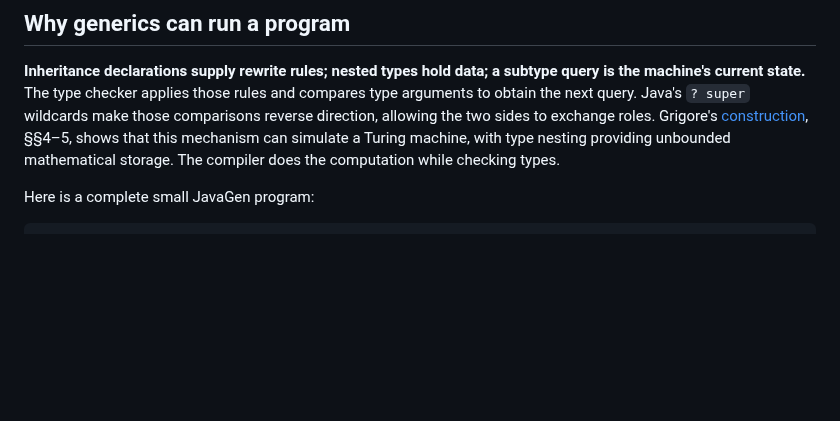
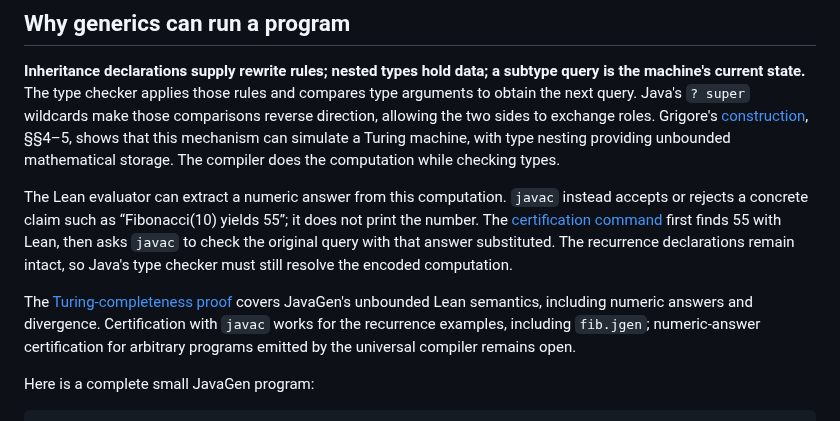
Before and after one commit to ilyasergey/langlib, a Markdown page: docs/javagen/spec.md, the part around the change. GitHub-like rendering; blank space fills up the shorter version.

Commit message:
more intuition

```diff
--- a/docs/javagen/spec.md
+++ b/docs/javagen/spec.md
@@ -27,6 +27,20 @@ the two sides to exchange roles. Grigore's
 mechanism can simulate a Turing machine, with type nesting providing
 unbounded mathematical storage. The compiler does the computation while
 checking types.
+
+The Lean evaluator can extract a numeric answer from this computation.
+`javac` instead accepts or rejects a concrete claim such as “Fibonacci(10)
+yields 55”; it does not print the number. The
+[certification command](#evaluate-and-certify-with-one-command) first finds
+55 with Lean, then asks `javac` to check the original query with that answer
+substituted. The recurrence declarations remain intact, so Java's type
+checker must still resolve the encoded computation.
+
+The [Turing-completeness proof](computability.md) covers JavaGen's unbounded
+Lean semantics, including numeric answers and divergence. Certification
+with `javac` works for the recurrence examples, including `fib.jgen`;
+numeric-answer certification for arbitrary programs emitted by the universal
+compiler remains open.
 
 Here is a complete small JavaGen program:
 
```
